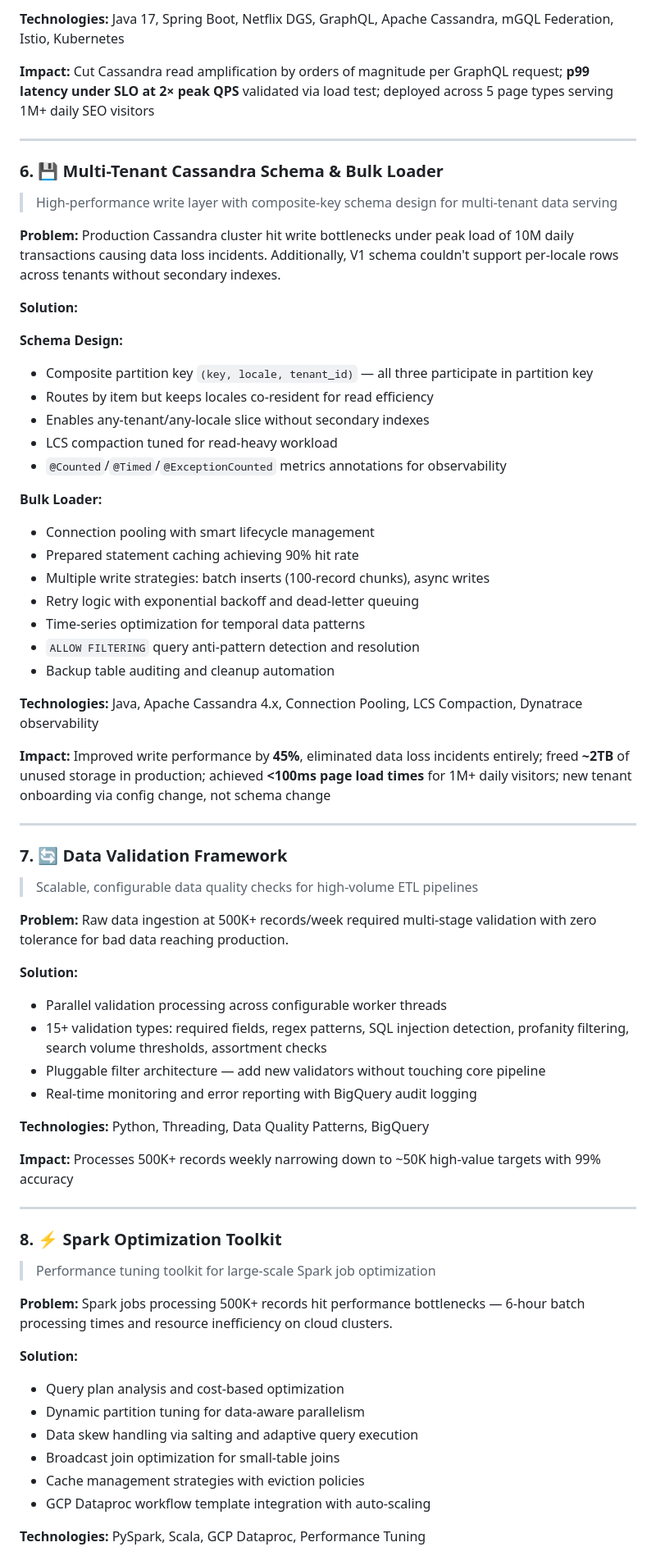
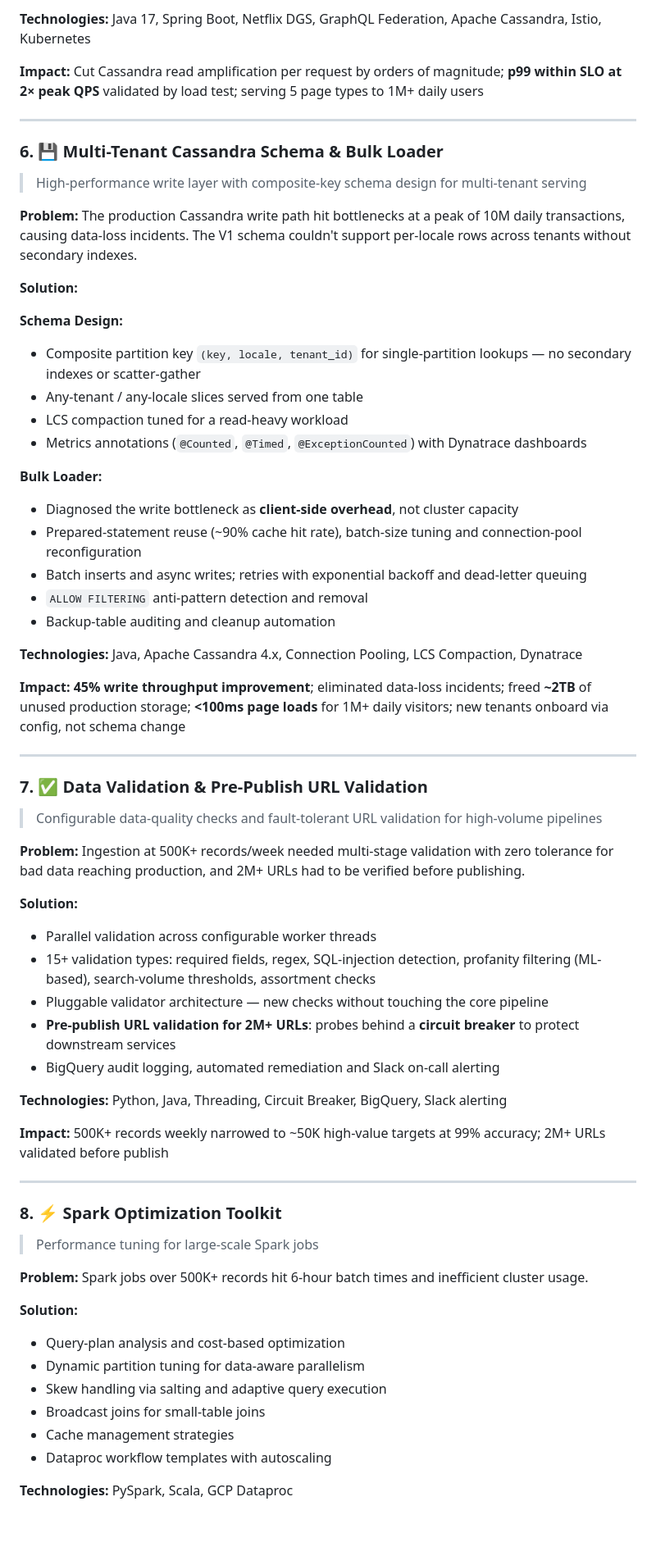
Before and after one commit to NightCodeOwl/NightCodeOwl, a Markdown page: PORTFOLIO_README.md, the part around one of its changes. Shown at 82% size. GitHub-like rendering; blank space fills up the shorter version.

```diff
--- a/PORTFOLIO_README.md
+++ b/PORTFOLIO_README.md
@@ -133,68 +135,66 @@
 
-**Technologies:** Java 17, Spring Boot, Netflix DGS, GraphQL, Apache Cassandra, mGQL Federation, Istio, Kubernetes
+**Technologies:** Java 17, Spring Boot, Netflix DGS, GraphQL Federation, Apache Cassandra, Istio, Kubernetes
 
-**Impact:** Cut Cassandra read amplification by orders of magnitude per GraphQL request; **p99 latency under SLO at 2× peak QPS** validated via load test; deployed across 5 page types serving 1M+ daily SEO visitors
+**Impact:** Cut Cassandra read amplification per request by orders of magnitude; **p99 within SLO at 2× peak QPS** validated by load test; serving 5 page types to 1M+ daily users
 
 ---
 
 ### 6. 💾 Multi-Tenant Cassandra Schema & Bulk Loader
-> High-performance write layer with composite-key schema design for multi-tenant data serving
+> High-performance write layer with composite-key schema design for multi-tenant serving
 
-**Problem:** Production Cassandra cluster hit write bottlenecks under peak load of 10M daily transactions causing data loss incidents. Additionally, V1 schema couldn't support per-locale rows across tenants without secondary indexes.
+**Problem:** The production Cassandra write path hit bottlenecks at a peak of 10M daily transactions, causing data-loss incidents. The V1 schema couldn't support per-locale rows across tenants without secondary indexes.
 
 **Solution:**
 
 **Schema Design:**
-- Composite partition key `(key, locale, tenant_id)` — all three participate in partition key
-- Routes by item but keeps locales co-resident for read efficiency
-- Enables any-tenant/any-locale slice without secondary indexes
-- LCS compaction tuned for read-heavy workload
-- `@Counted`/`@Timed`/`@ExceptionCounted` metrics annotations for observability
+- Composite partition key `(key, locale, tenant_id)` for single-partition lookups — no secondary indexes or scatter-gather
+- Any-tenant / any-locale slices served from one table
+- LCS compaction tuned for a read-heavy workload
+- Metrics annotations (`@Counted`, `@Timed`, `@ExceptionCounted`) with Dynatrace dashboards
 
 **Bulk Loader:**
-- Connection pooling with smart lifecycle management
-- Prepared statement caching achieving 90% hit rate
-- Multiple write strategies: batch inserts (100-record chunks), async writes
-- Retry logic with exponential backoff and dead-letter queuing
-- Time-series optimization for temporal data patterns
-- `ALLOW FILTERING` query anti-pattern detection and resolution
-- Backup table auditing and cleanup automation
+- Diagnosed the write bottleneck as **client-side overhead**, not cluster capacity
+- Prepared-statement reuse (~90% cache hit rate), batch-size tuning and connection-pool reconfiguration
+- Batch inserts and async writes; retries with exponential backoff and dead-letter queuing
+- `ALLOW FILTERING` anti-pattern detection and removal
+- Backup-table auditing and cleanup automation
 
-**Technologies:** Java, Apache Cassandra 4.x, Connection Pooling, LCS Compaction, Dynatrace observability
+**Technologies:** Java, Apache Cassandra 4.x, Connection Pooling, LCS Compaction, Dynatrace
 
-**Impact:** Improved write performance by **45%**, eliminated data loss incidents entirely; freed **~2TB** of unused storage in production; achieved **<100ms page load times** for 1M+ daily visitors; new tenant onboarding via config change, not schema change
+**Impact:** **45% write throughput improvement**; eliminated data-loss incidents; freed **~2TB** of unused production storage; **<100ms page loads** for 1M+ daily visitors; new tenants onboard via config, not schema change
 
 ---
 
-### 7. 🔄 Data Validation Framework
-> Scalable, configurable data quality checks for high-volume ETL pipelines
+### 7. ✅ Data Validation & Pre-Publish URL Validation
+> Configurable data-quality checks and fault-tolerant URL validation for high-volume pipelines
 
-**Problem:** Raw data ingestion at 500K+ records/week required multi-stage validation with zero tolerance for bad data reaching production.
+**Problem:** Ingestion at 500K+ records/week needed multi-stage validation with zero tolerance for bad data reaching production, and 2M+ URLs had to be verified before publishing.
 
 **Solution:**
-- Parallel validation processing across configurable worker threads
-- 15+ validation types: required fields, regex patterns, SQL injection detection, profanity filtering, search volume thresholds, assortment checks
-- Pluggable filter architecture — add new validators without touching core pipeline
-- Real-time monitoring and error reporting with BigQuery audit logging
+- Parallel validation across configurable worker threads
+- 15+ validation types: required fields, regex, SQL-injection detection, profanity filtering (ML-based), search-volume thresholds, assortment checks
+- Pluggable validator architecture — new checks without touching the core pipeline
+- **Pre-publish URL validation for 2M+ URLs**: probes behind a **circuit breaker** to protect downstream services
+- BigQuery audit logging, automated remediation and Slack on-call alerting
 
-**Technologies:** Python, Threading, Data Quality Patterns, BigQuery
+**Technologies:** Python, Java, Threading, Circuit Breaker, BigQuery, Slack alerting
 
-**Impact:** Processes 500K+ records weekly narrowing down to ~50K high-value targets with 99% accuracy
+**Impact:** 500K+ records weekly narrowed to ~50K high-value targets at 99% accuracy; 2M+ URLs validated before publish
 
 ---
 
 ### 8. ⚡ Spark Optimization Toolkit
-> Performance tuning toolkit for large-scale Spark job optimization
+> Performance tuning for large-scale Spark jobs
 
-**Problem:** Spark jobs processing 500K+ records hit performance bottlenecks — 6-hour batch processing times and resource inefficiency on cloud clusters.
+**Problem:** Spark jobs over 500K+ records hit 6-hour batch times and inefficient cluster usage.
 
 **Solution:**
-- Query plan analysis and cost-based optimization
+- Query-plan analysis and cost-based optimization
 - Dynamic partition tuning for data-aware parallelism
-- Data skew handling via salting and adaptive query execution
-- Broadcast join optimization for small-table joins
-- Cache management strategies with eviction policies
-- GCP Dataproc workflow template integration with auto-scaling
+- Skew handling via salting and adaptive query execution
+- Broadcast joins for small-table joins
+- Cache management strategies
+- Dataproc workflow templates with autoscaling
 
-**Technologies:** PySpark, Scala, GCP Dataproc, Performance Tuning
+**Technologies:** PySpark, Scala, GCP Dataproc
 
```
Also changed, not shown: other parts of PORTFOLIO_README.md (+146 -172 lines).
